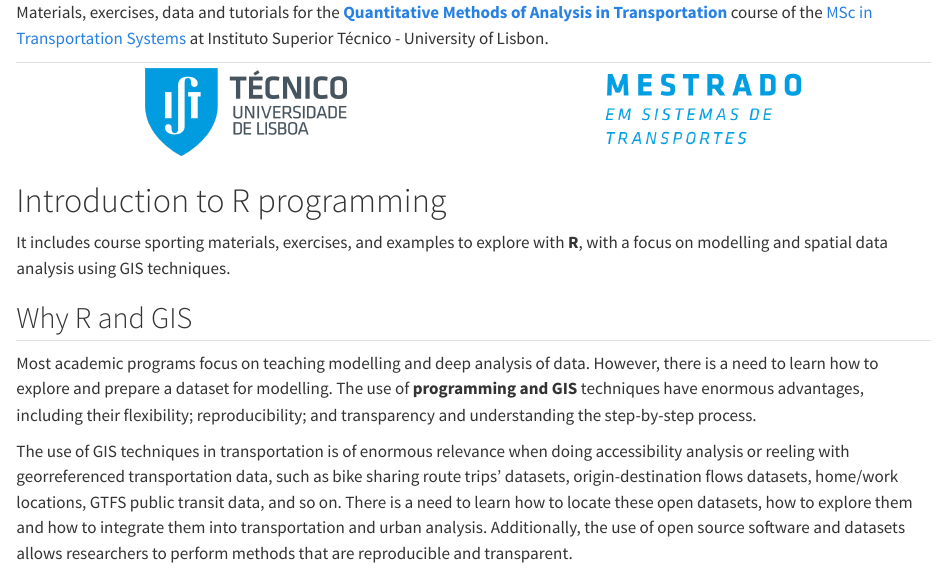
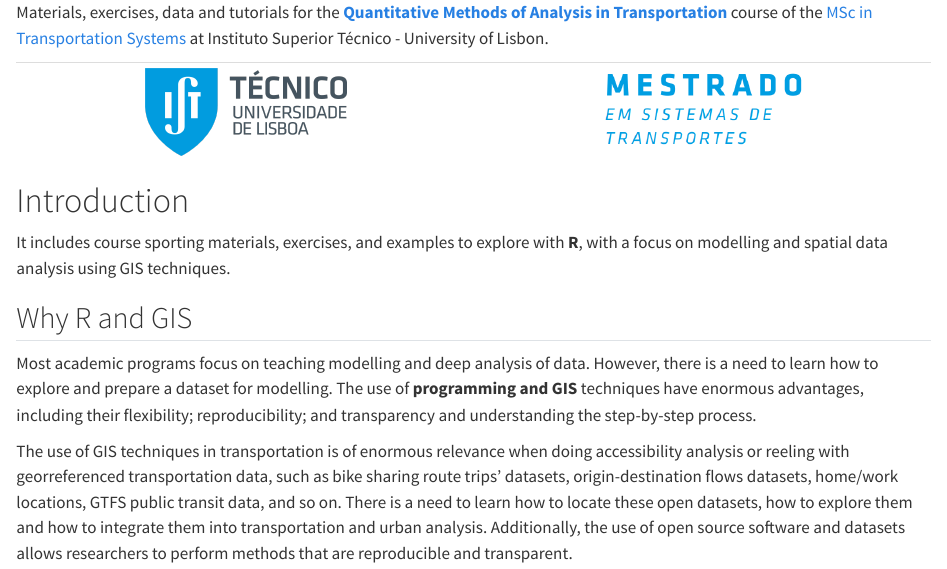
Before and after one commit to U-Shift/MQAT, a Quarto document (quarto/index.qmd): the page in a window 1100 px wide, from its top. Rendered offline with R 4.5, knitr and Pandoc in place of Quarto, with nearby package versions.

Commit message:
Revert "titles changed to match Prof. Patrícia requirements"
This reverts commit ffaeb7a70bb358418bcffafff2545765e329675b.

```diff
--- a/quarto/index.qmd
+++ b/quarto/index.qmd
@@ -1,10 +1,10 @@
 ---
-# title: "Introduction to R programming"
+# title: "Quantitative Methods of Analysis in Transportation course"
 # format:
 #   html:
-#     title: "Introduction to R programming"
+#     title: "Introduction"
 #   pdf:
-#     title: "Introduction to R programming"
+#     title: "Quantitative Methods of Analysis in Transportation course"
 ---
 
 ::: {.content-hidden unless-format="pdf"}
@@ -47,7 +47,7 @@ Please refer to Fénix: [Quantitative Methods of Analysis in Transportation](htt
 :::
 :::
 
-# Introduction to R programming {.unnumbered}
+# Introduction
 
 ::: {.content-hidden unless-format="html"}
 This website aims to provide tools to deal with transportation datasets using [R programming](software.qmd), an open-source and widely used tool for data analytics in urban mobility.
```
Also changed, not shown: quarto/_quarto.yml (+1 -1 lines), quarto/index.qmd (4 more changed lines).
